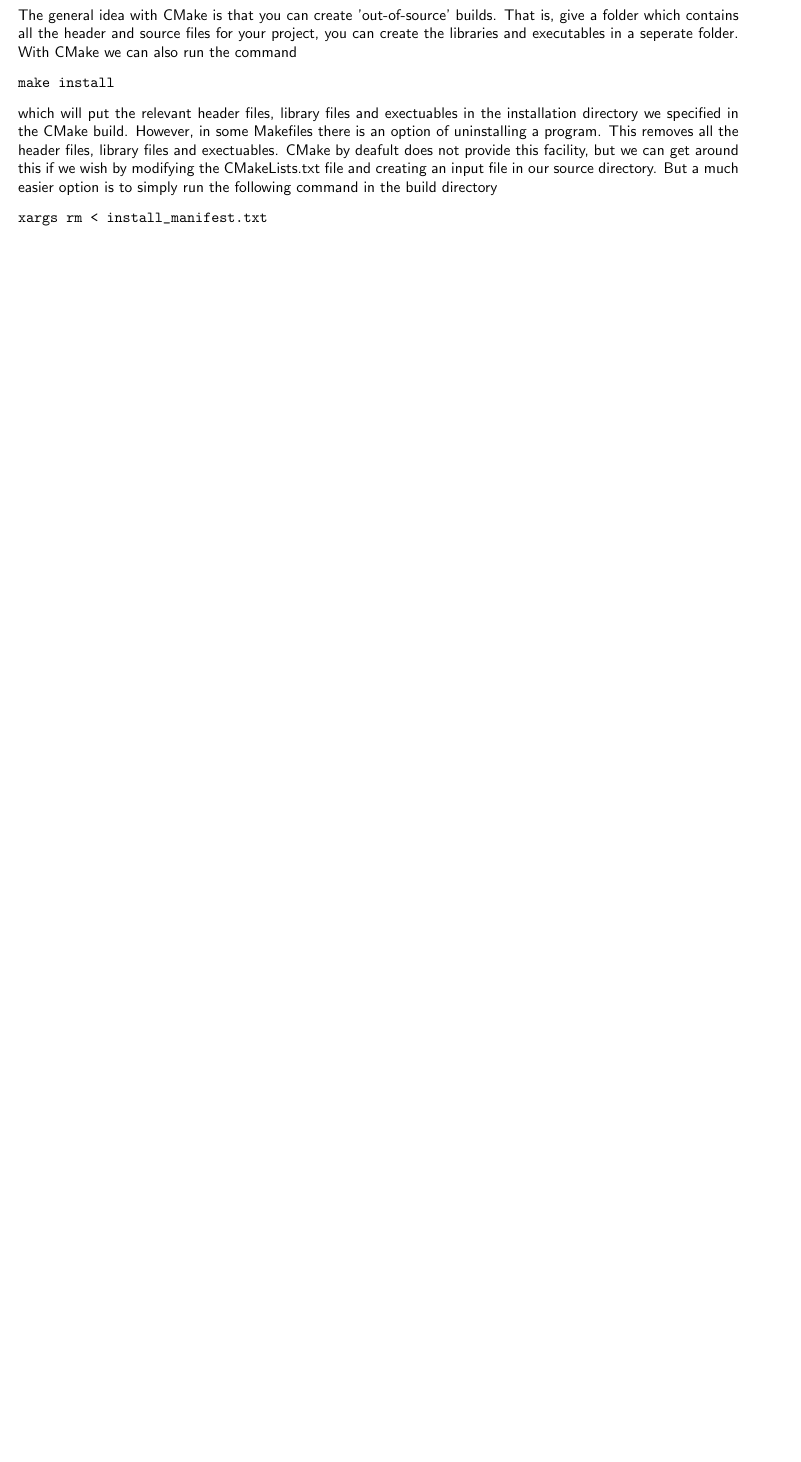
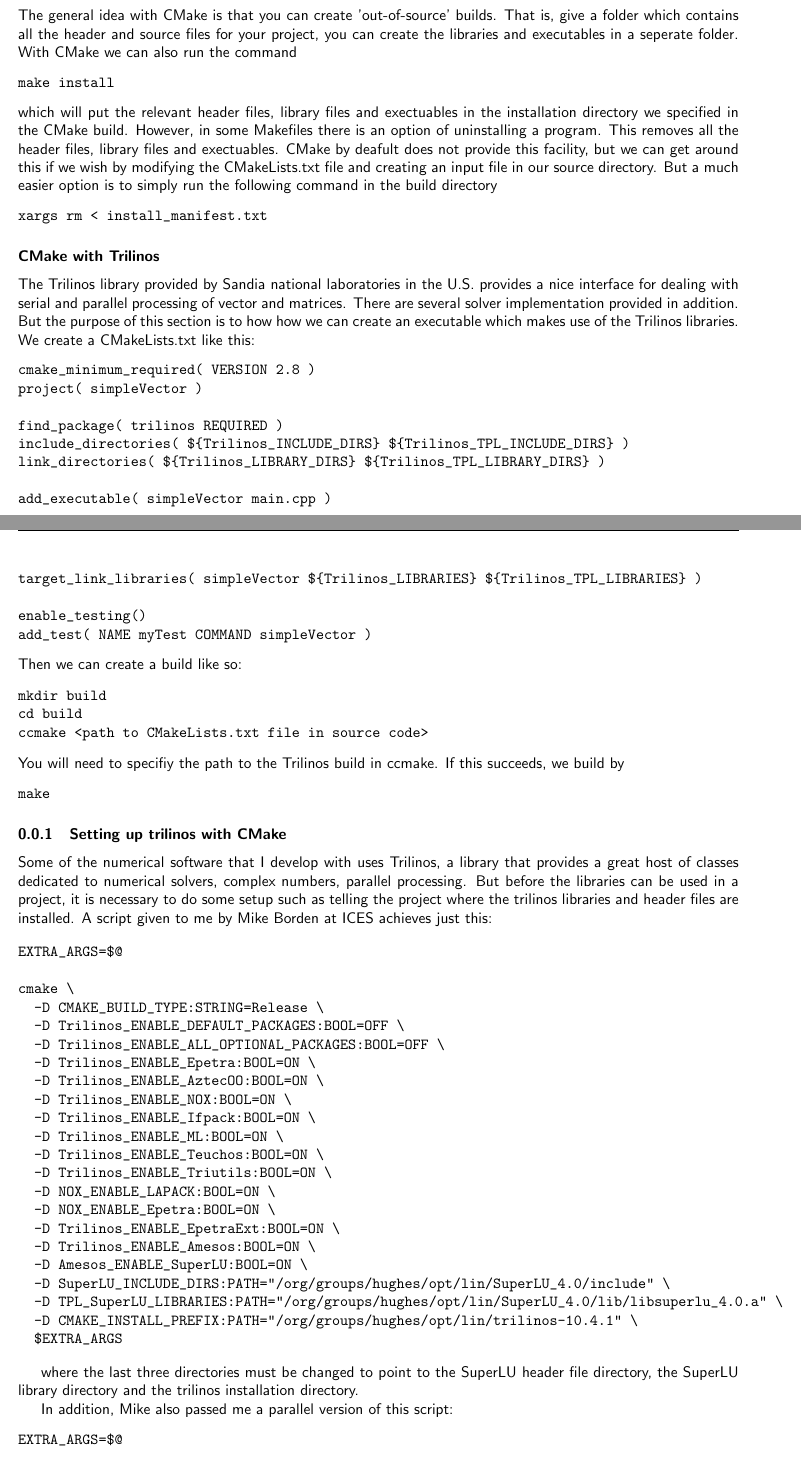
Before and after one commit to bobbiesimpson/LinuxAndMacCommandHelpSheet, a LaTeX document (LinuxCommandSheet.tex): part of page 4 of 31 before the commit and two parts of pages 4 and 5 of 33 after it, the two joined at a grey line, cut so that both start at the same text, the shorter picture padded with empty space. Compiled offline with pdfLaTeX.

Commit message:
Added a section on cmake scripts

```diff
--- a/LinuxCommandSheet.tex
+++ b/LinuxCommandSheet.tex
@@ -231,4 +246,102 @@
 xargs rm < install_manifest.txt
 \end{verbatim}
 
-
+\subsubsection*{CMake with Trilinos}
+\label{sec:cmake-with-trilinos}
+
+The Trilinos library provided by Sandia national laboratories in the
+U.S. provides a nice interface for dealing with serial and parallel
+processing of vector and matrices. There are several solver
+implementation provided in addition. But the purpose of this section
+is to how how we can create an executable which makes use of the
+Trilinos libraries. We create a CMakeLists.txt like this:
+\begin{verbatim}
+cmake_minimum_required( VERSION 2.8 )
+project( simpleVector )
+
+find_package( trilinos REQUIRED )
+include_directories( ${Trilinos_INCLUDE_DIRS} ${Trilinos_TPL_INCLUDE_DIRS} )
+link_directories( ${Trilinos_LIBRARY_DIRS} ${Trilinos_TPL_LIBRARY_DIRS} )
+
+add_executable( simpleVector main.cpp )
+target_link_libraries( simpleVector ${Trilinos_LIBRARIES} ${Trilinos_TPL_LIBRARIES} )
+
+enable_testing()
+add_test( NAME myTest COMMAND simpleVector )
+\end{verbatim}
+Then we can create a build like so:
+\begin{verbatim}
+mkdir build
+cd build
+ccmake <path to CMakeLists.txt file in source code>
+\end{verbatim}
+You will need to specifiy the path to the Trilinos build in ccmake. If
+this succeeds, we build by
+\begin{verbatim}
+make
+\end{verbatim}
+
+\subsubsection{Setting up trilinos with CMake}
+\label{sec:setting-up-trilinos}
+
+Some of the numerical software that I develop with uses Trilinos, a
+library that provides a great host of classes dedicated to numerical
+solvers, complex numbers, parallel processing. But before the
+libraries can be used in a project, it is necessary to do some setup
+such as telling the project where the trilinos libraries and header
+files are installed. A script given to me by Mike Borden at ICES
+achieves just this:
+
+\begin{verbatim}
+EXTRA_ARGS=$@
+
+cmake \
+  -D CMAKE_BUILD_TYPE:STRING=Release \
+  -D Trilinos_ENABLE_DEFAULT_PACKAGES:BOOL=OFF \
+  -D Trilinos_ENABLE_ALL_OPTIONAL_PACKAGES:BOOL=OFF \
+  -D Trilinos_ENABLE_Epetra:BOOL=ON \
+  -D Trilinos_ENABLE_AztecOO:BOOL=ON \
+  -D Trilinos_ENABLE_NOX:BOOL=ON \
+  -D Trilinos_ENABLE_Ifpack:BOOL=ON \
+  -D Trilinos_ENABLE_ML:BOOL=ON \
+  -D Trilinos_ENABLE_Teuchos:BOOL=ON \
+  -D Trilinos_ENABLE_Triutils:BOOL=ON \
+  -D NOX_ENABLE_LAPACK:BOOL=ON \
+  -D NOX_ENABLE_Epetra:BOOL=ON \
+  -D Trilinos_ENABLE_EpetraExt:BOOL=ON \
+  -D Trilinos_ENABLE_Amesos:BOOL=ON \
+  -D Amesos_ENABLE_SuperLU:BOOL=ON \
+  -D SuperLU_INCLUDE_DIRS:PATH="/org/groups/hughes/opt/lin/SuperLU_4.0/include" \
+  -D TPL_SuperLU_LIBRARIES:PATH="/org/groups/hughes/opt/lin/SuperLU_4.0/lib/libsuperlu_4.0.a" \
+  -D CMAKE_INSTALL_PREFIX:PATH="/org/groups/hughes/opt/lin/trilinos-10.4.1" \
+  $EXTRA_ARGS
+\end{verbatim}
+
+where the last three directories must be changed to point to the
+SuperLU header file directory, the SuperLU library directory and the
+trilinos installation directory.
+
+In addition, Mike also passed me a parallel version of this script:
+\begin{verbatim}
+EXTRA_ARGS=$@
+
+cmake \
+  -D CMAKE_BUILD_TYPE:STRING=Release \
+  -D Trilinos_ENABLE_DEFAULT_PACKAGES:BOOL=OFF \
+  -D Trilinos_ENABLE_ALL_OPTIONAL_PACKAGES:BOOL=OFF \
+  -D Trilinos_ENABLE_Epetra:BOOL=ON \
+  -D Trilinos_ENABLE_AztecOO:BOOL=ON \
+  -D Trilinos_ENABLE_NOX:BOOL=ON \
+  -D Trilinos_ENABLE_Ifpack:BOOL=ON \
+  -D Trilinos_ENABLE_ML:BOOL=ON \
+  -D Trilinos_ENABLE_Teuchos:BOOL=ON \
+  -D Trilinos_ENABLE_Triutils:BOOL=ON \
+  -D NOX_ENABLE_LAPACK:BOOL=ON \
+  -D NOX_ENABLE_Epetra:BOOL=ON \
+  -D Trilinos_ENABLE_EpetraExt:BOOL=ON \
+  -D Trilinos_ENABLE_Amesos:BOOL=ON \
+  -D TPL_ENABLE_MPI:BOOL=ON \
+  -D MPI_BASE_DIR:PATH="/org/groups/hughes/opt/lin/openmpi-1.4.2" \
+  -D CMAKE_INSTALL_PREFIX:PATH="/org/groups/hughes/opt/lin/trilinos-10.4.1-mpi" \
+  $EXTRA_ARGS
+\end{verbatim}
```
Also changed, not shown: LinuxCommandSheet.pdf, LinuxCommandSheet.tex (47 more changed lines).
